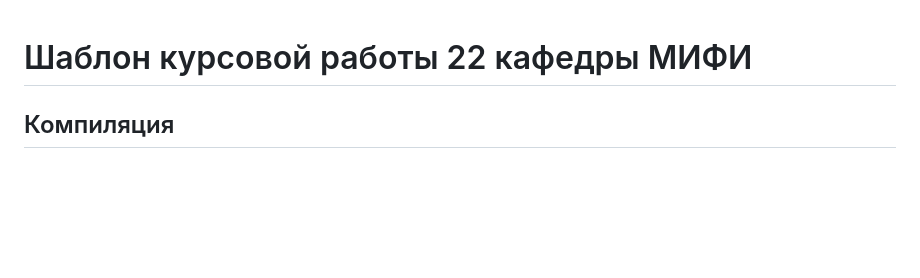
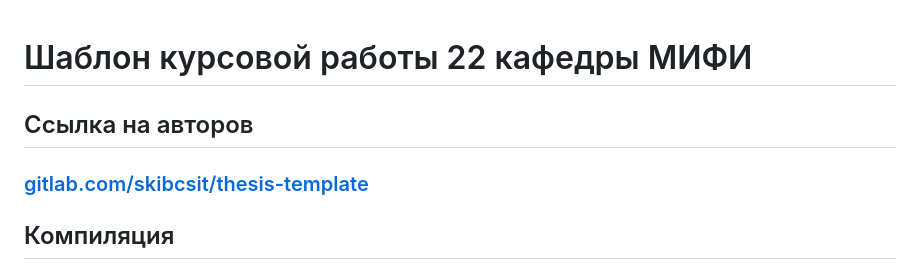
Before and after one commit to PotatoHD404/coursework-template, a Markdown page: README.md, the part around the change. GitHub-like rendering; blank space fills up the shorter version.

Commit message:
Added link to authors

```diff
--- a/README.md
+++ b/README.md
@@ -1,4 +1,8 @@
 # Шаблон курсовой работы 22 кафедры МИФИ
+
+## Ссылка на авторов
+
+### [gitlab.com/skibcsit/thesis-template](https://gitlab.com/skibcsit/thesis-template)
 
 ## Компиляция
 
```
